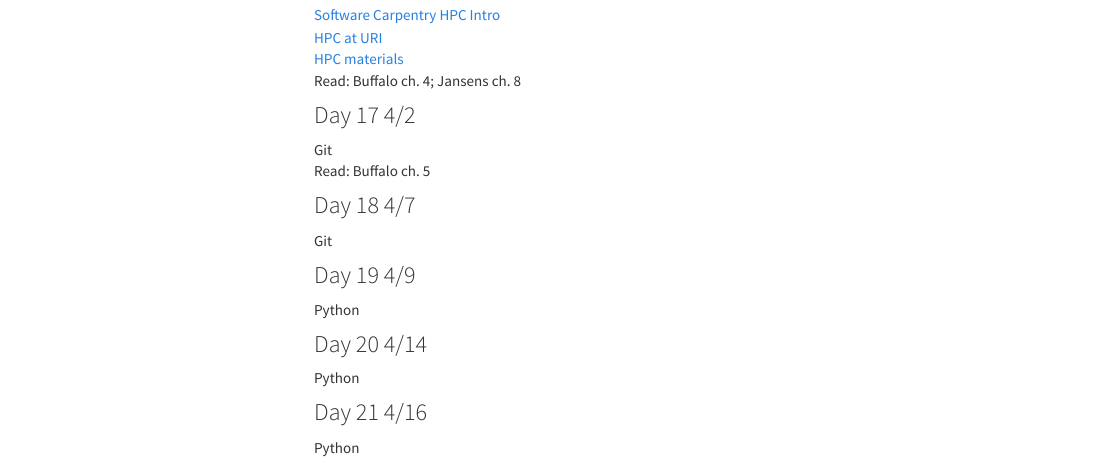
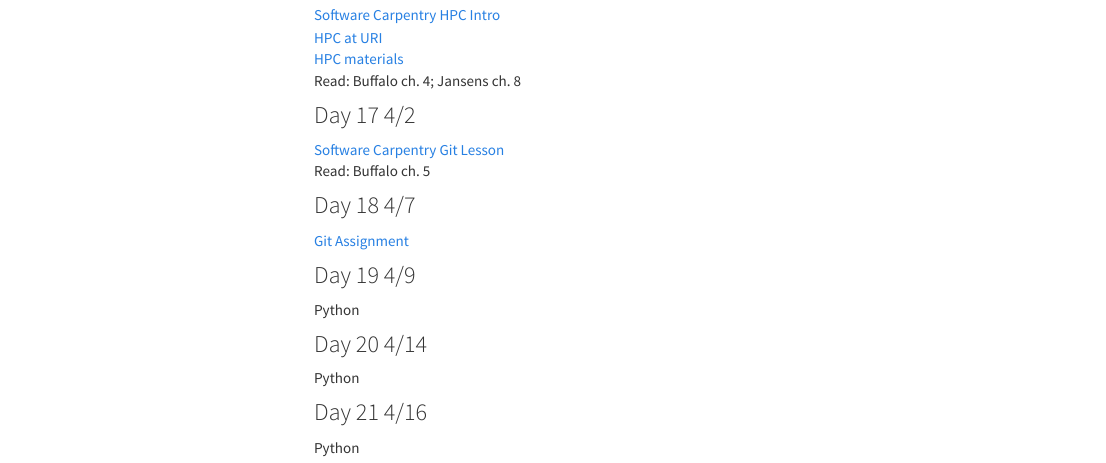
Before and after one commit to rachelss/BigDataAnalysis21, an R Markdown document (materials.Rmd): the page in a window 1100 px wide, from 1560 px down. The pictures show the output file materials.html that the author committed with the source, opened offline; menus at the side of the page are left out.

Commit message:
update materials with git

```diff
--- a/materials.Rmd
+++ b/materials.Rmd
@@ -84,11 +84,11 @@ Read: Buffalo ch. 7 (2nd part), ch. 12 (2nd part)
 Read: Buffalo ch. 4; Jansens ch. 8
 
 ### Day 17 4/2
-Git
+[Software Carpentry Git Lesson](http://swcarpentry.github.io/git-novice/)
 Read: Buffalo ch. 5
 
 ### Day 18 4/7
-Git
+[Git Assignment](assignments/git_assignment.pdf)
 
 ### Day 19 4/9
 Python
```
Also changed, not shown: assignments/git_assignment.pdf (added), materials.html.
